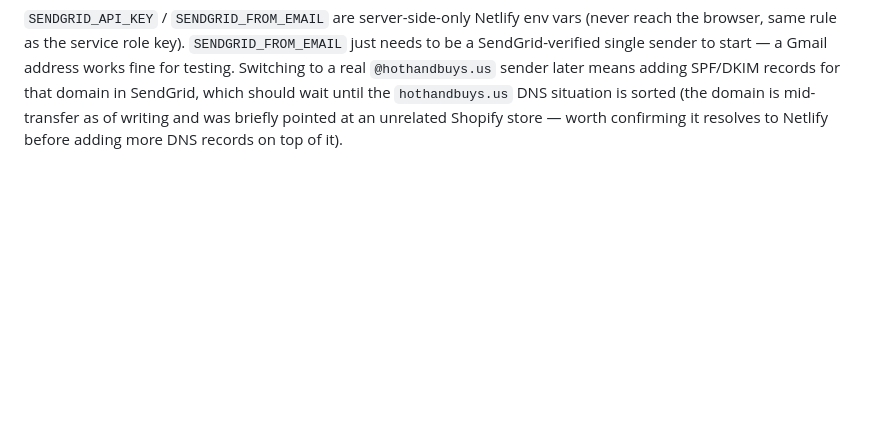
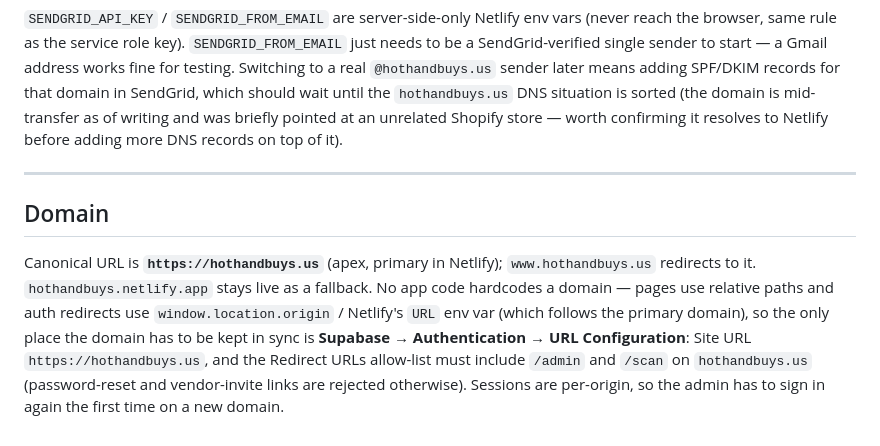
Before and after one commit to Jusharra/geofanz, a Markdown page: CLAUDE.md, the part around the change. GitHub-like rendering; blank space fills up the shorter version.

Commit message:
Document canonical domain and the Supabase redirect allow-list requirement
Co-Authored-By: Claude Sonnet 5 <noreply@anthropic.com>

```diff
--- a/CLAUDE.md
+++ b/CLAUDE.md
@@ -285,3 +285,18 @@ domain in SendGrid, which should wait until the `hothandbuys.us` DNS
 situation is sorted (the domain is mid-transfer as of writing and was
 briefly pointed at an unrelated Shopify store — worth confirming it
 resolves to Netlify before adding more DNS records on top of it).
+
+---
+
+## Domain
+
+Canonical URL is **`https://hothandbuys.us`** (apex, primary in Netlify);
+`www.hothandbuys.us` redirects to it. `hothandbuys.netlify.app` stays live
+as a fallback. No app code hardcodes a domain — pages use relative paths
+and auth redirects use `window.location.origin` / Netlify's `URL` env var
+(which follows the primary domain), so the only place the domain has to be
+kept in sync is **Supabase → Authentication → URL Configuration**: Site URL
+`https://hothandbuys.us`, and the Redirect URLs allow-list must include
+`/admin` and `/scan` on `hothandbuys.us` (password-reset and vendor-invite
+links are rejected otherwise). Sessions are per-origin, so the admin has to
+sign in again the first time on a new domain.
```
